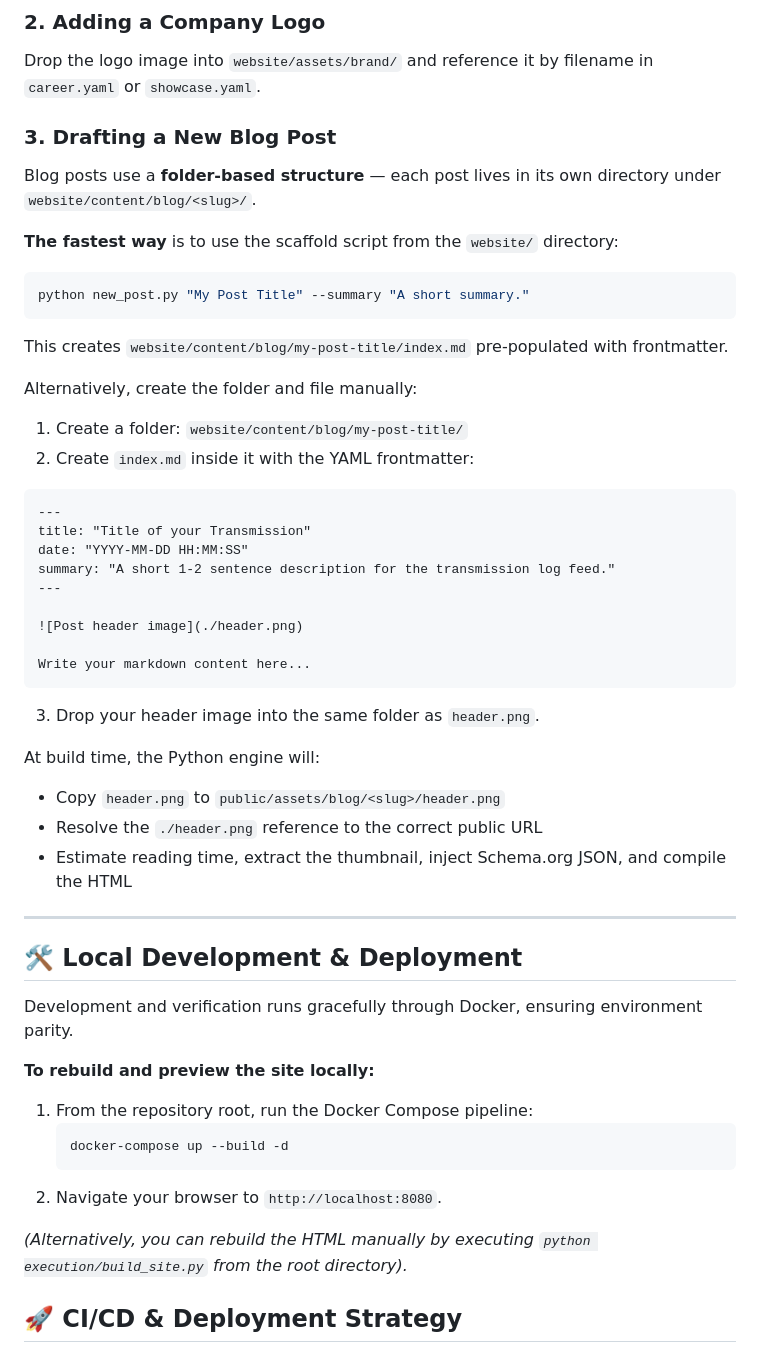
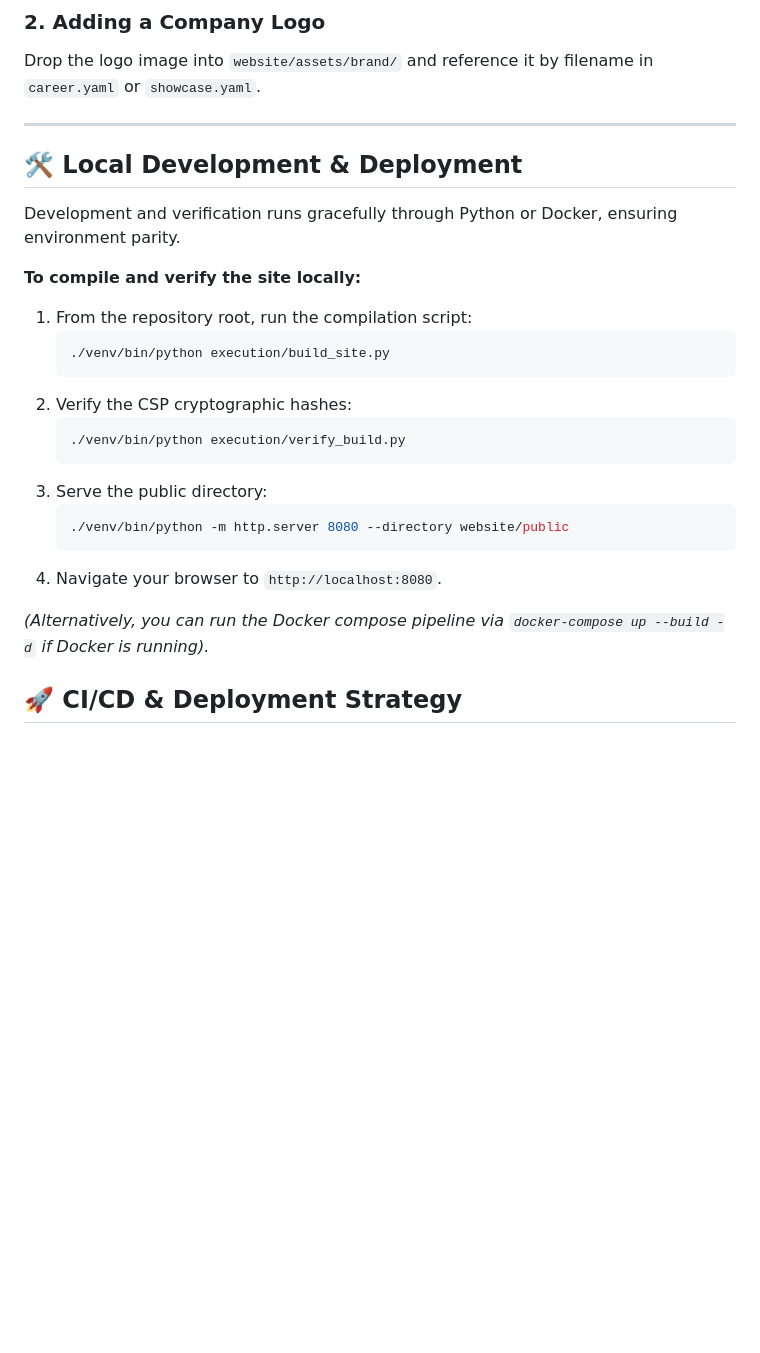
Before and after one commit to Haribu/PersonalWebsite, a Markdown page: README.md, the part around one of its changes. Drawn GitHub-style; blank space fills up the shorter version.

Commit message:
docs: update README to align with new site structure and remove blog

````diff
--- a/README.md
+++ b/README.md
@@ -79,50 +76,28 @@ The **Career** and **Showcase** pages are powered by structured YAML payloads. S
 ### 2. Adding a Company Logo
 Drop the logo image into `website/assets/brand/` and reference it by filename in `career.yaml` or `showcase.yaml`.
 
-### 3. Drafting a New Blog Post
-Blog posts use a **folder-based structure** — each post lives in its own directory under `website/content/blog/<slug>/`.
-
-**The fastest way** is to use the scaffold script from the `website/` directory:
-```bash
-python new_post.py "My Post Title" --summary "A short summary."
-```
-This creates `website/content/blog/my-post-title/index.md` pre-populated with frontmatter.
-
-Alternatively, create the folder and file manually:
-1. Create a folder: `website/content/blog/my-post-title/`
-2. Create `index.md` inside it with the YAML frontmatter:
-```markdown
----
-title: "Title of your Transmission"
-date: "YYYY-MM-DD HH:MM:SS"
-summary: "A short 1-2 sentence description for the transmission log feed."
----
-
-![Post header image](./header.png)
-
-Write your markdown content here...
-```
-3. Drop your header image into the same folder as `header.png`.
-
-At build time, the Python engine will:
-- Copy `header.png` to `public/assets/blog/<slug>/header.png`
-- Resolve the `./header.png` reference to the correct public URL
-- Estimate reading time, extract the thumbnail, inject Schema.org JSON, and compile the HTML
-
 ---
 
 ## 🛠️ Local Development & Deployment
 
-Development and verification runs gracefully through Docker, ensuring environment parity.
+Development and verification runs gracefully through Python or Docker, ensuring environment parity.
 
-**To rebuild and preview the site locally:**
-1. From the repository root, run the Docker Compose pipeline:
+**To compile and verify the site locally:**
+1. From the repository root, run the compilation script:
    ```bash
-   docker-compose up --build -d
+   ./venv/bin/python execution/build_site.py
    ```
-2. Navigate your browser to `http://localhost:8080`.
+2. Verify the CSP cryptographic hashes:
+   ```bash
+   ./venv/bin/python execution/verify_build.py
+   ```
+3. Serve the public directory:
+   ```bash
+   ./venv/bin/python -m http.server 8080 --directory website/public
+   ```
+4. Navigate your browser to `http://localhost:8080`.
 
-*(Alternatively, you can rebuild the HTML manually by executing `python execution/build_site.py` from the root directory).*
+*(Alternatively, you can run the Docker compose pipeline via `docker-compose up --build -d` if Docker is running).*
 
 ## 🚀 CI/CD & Deployment Strategy
 
````
Also changed, not shown: other parts of README.md (+16 -19 lines).
